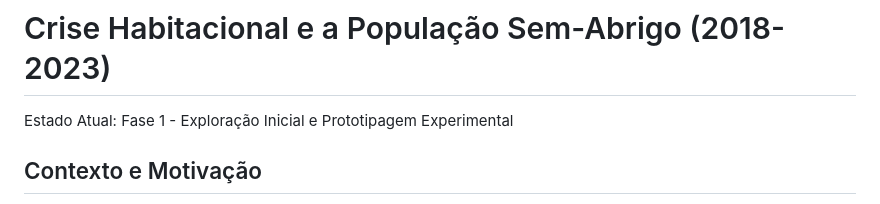
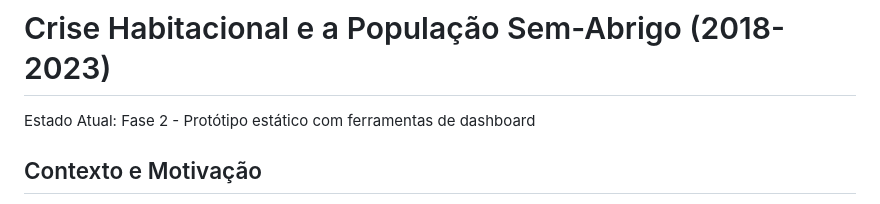
Before and after one commit to smonteiro461/Visualizacao_Informacao, a Markdown page: README.md, the part around the change. Rendered like a GitHub page.

```diff
--- a/README.md
+++ b/README.md
@@ -1,6 +1,6 @@
 # Visualizacao_Informacao
 # Crise Habitacional e a População Sem-Abrigo (2018-2023)
-Estado Atual: Fase 1 - Exploração Inicial e Prototipagem Experimental
+Estado Atual: Fase 2 - Protótipo estático com ferramentas de dashboard
 
 ## Contexto e Motivação
 O tema central deste projeto é a habitação, um domínio crítico em Portugal marcado pelo aumento contínuo dos preços, pressão no arrendamento e dificuldades crescentes das famílias. O cenário atual é alarmante: o aumento da inflação tem contribuído para o surgimento de novos casos de sem-abrigo e Portugal ocupa posições preocupantes nos rankings europeus de exclusão habitacional.
```
